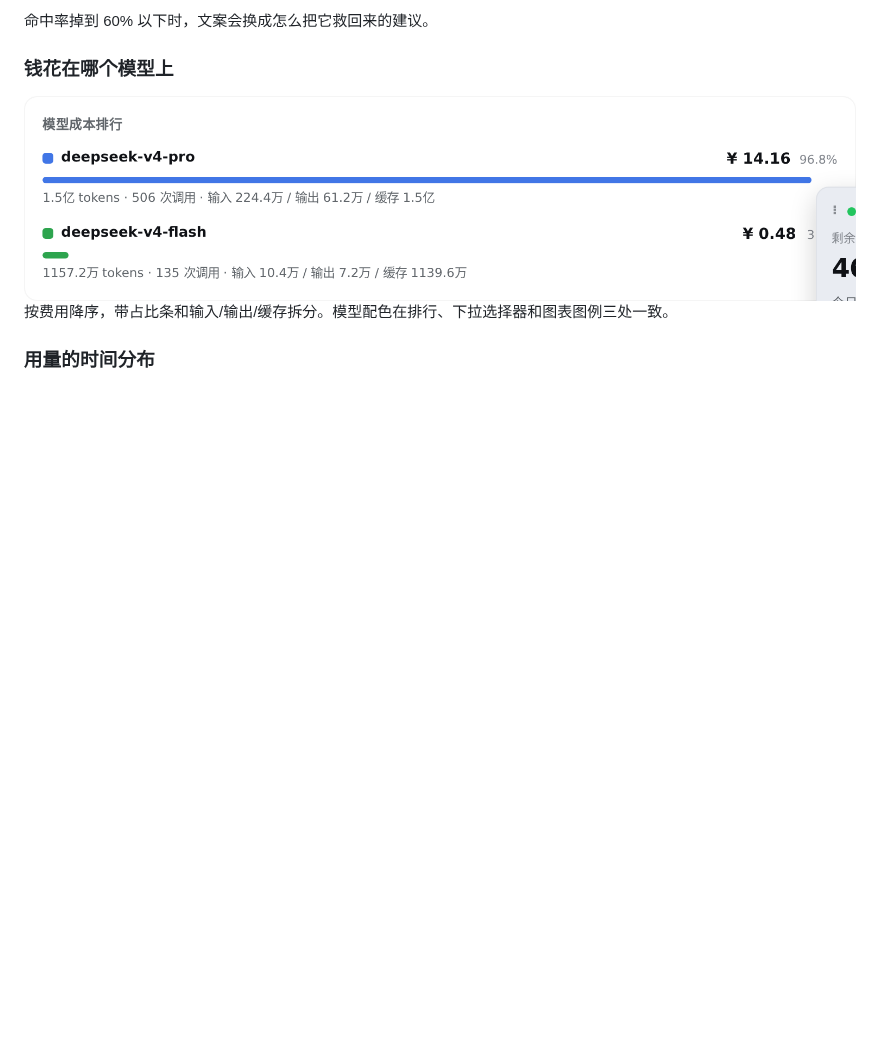
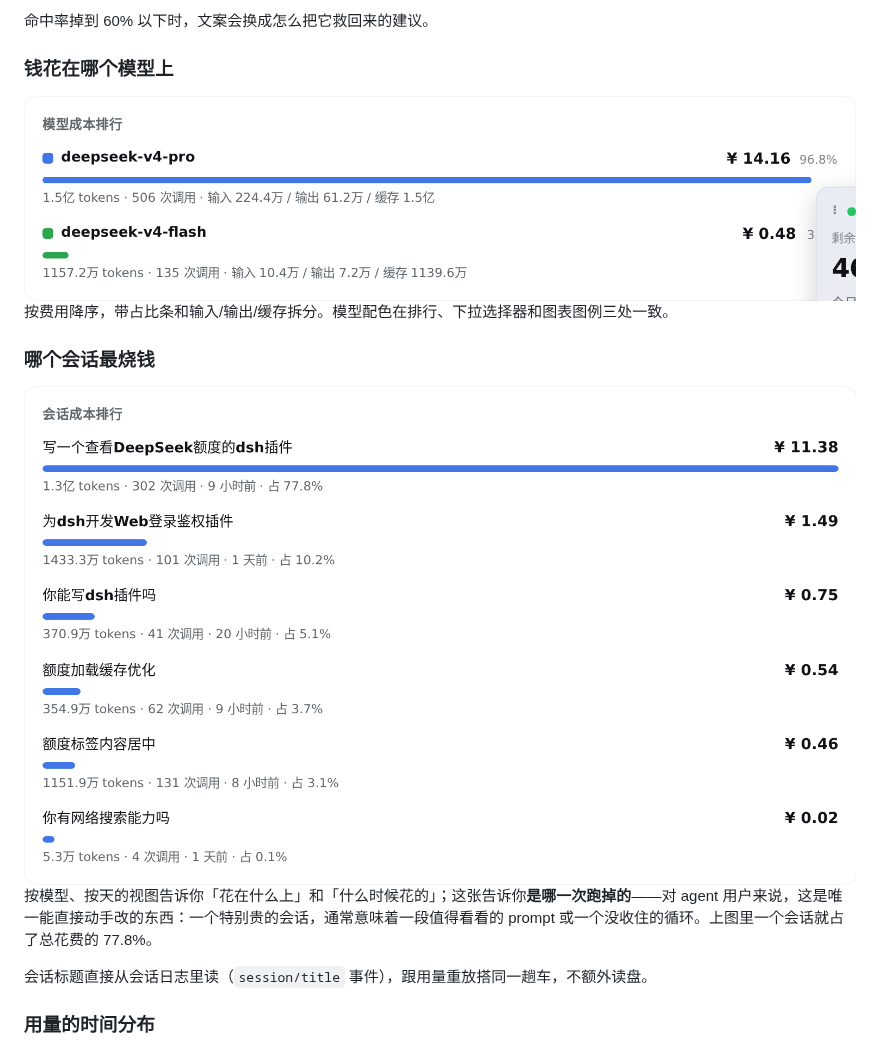
Before and after one commit to Cassius0924/dsh-usage-dashboard, a Markdown page: README.md, the part around the change. Rendered like a GitHub page; pictures changed too: docs/sessions.png (added); blank space fills up the shorter version.

```diff
--- a/README.md
+++ b/README.md
@@ -74,6 +74,14 @@ DeepSeek 从 2026-08-17 00:00 起改峰谷定价，高峰（北京时间 09:00
 <img src="docs/models.png" width="860" alt="模型成本排行">
 
 按费用降序，带占比条和输入/输出/缓存拆分。模型配色在排行、下拉选择器和图表图例三处一致。
+
+### 哪个会话最烧钱
+
+<img src="docs/sessions.png" width="860" alt="会话成本排行">
+
+按模型、按天的视图告诉你「花在什么上」和「什么时候花的」；这张告诉你**是哪一次跑掉的**——对 agent 用户来说，这是唯一能直接动手改的东西：一个特别贵的会话，通常意味着一段值得看看的 prompt 或一个没收住的循环。上图里一个会话就占了总花费的 77.8%。
+
+会话标题直接从会话日志里读（`session/title` 事件），跟用量重放搭同一趟车，不额外读盘。
 
 ### 用量的时间分布
 
```
Also changed, not shown: PROGRESS.md (+7 -1 lines), TODO.md (+3 -2 lines), 5 other files.
